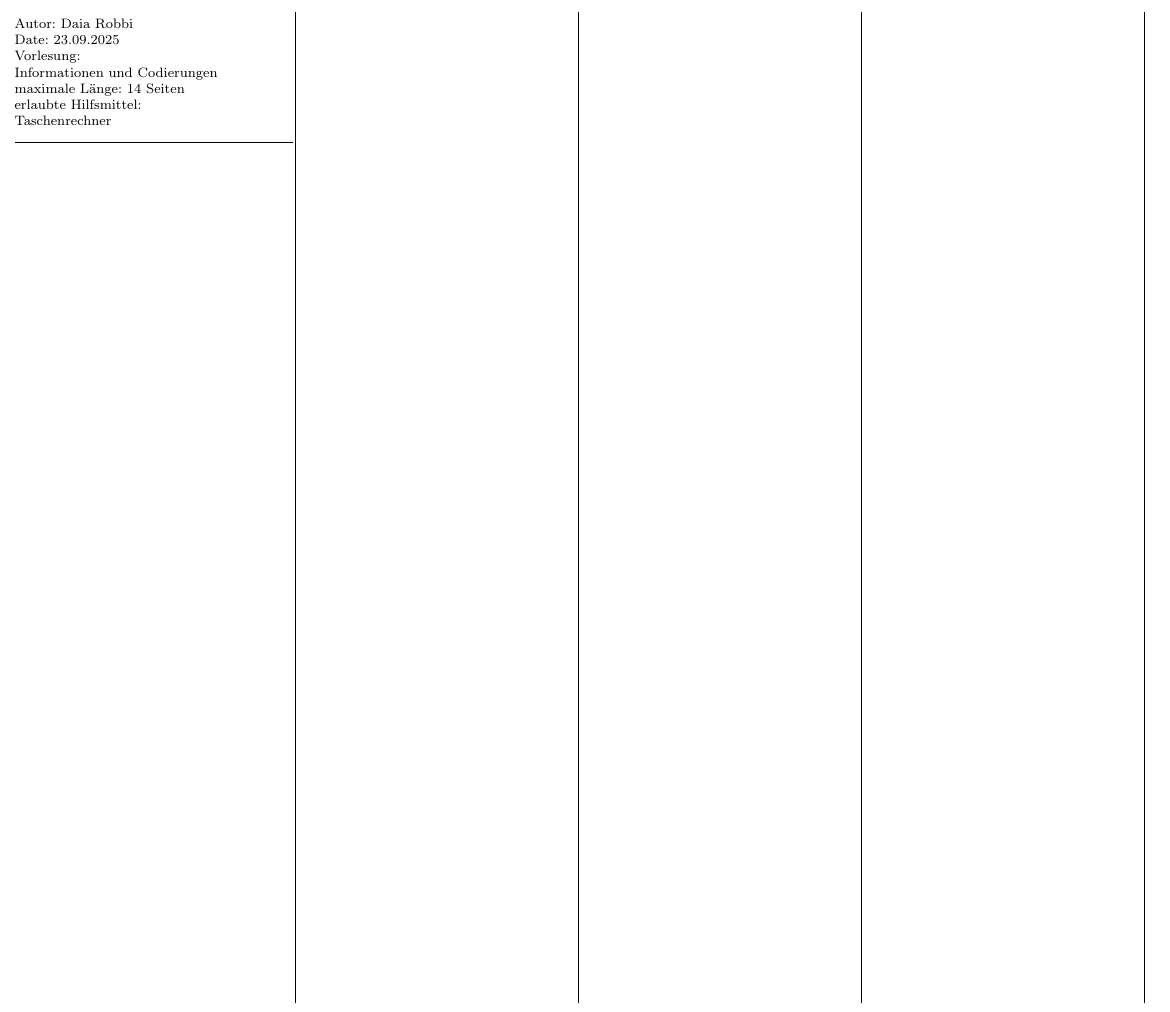
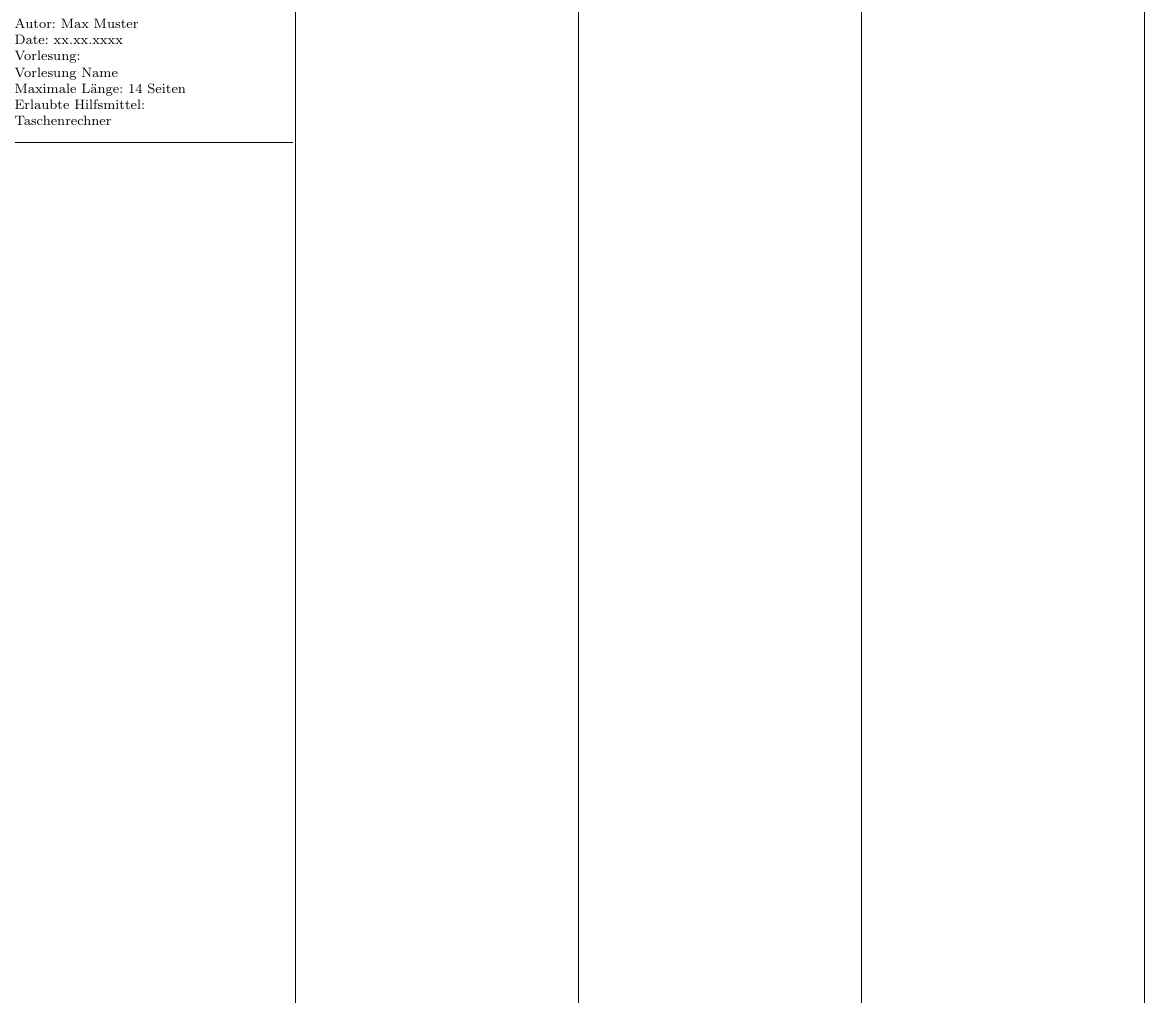
Before and after one commit to getBlup/latex-cheatsheet-template, a LaTeX document (cheatsheet.tex, which reads source/header.tex): part of the page, cut at the place of the change. Compiled offline with pdfLaTeX.

Commit message:
tweaking

```diff
--- a/cheatsheet.tex
+++ b/cheatsheet.tex
@@ -4,7 +4,7 @@
 \usepackage[T1]{fontenc}
 \usepackage{multicol}
 
-\setlength{\columnseprule}{0.4pt} % line between columns
+\setlength{\columnseprule}{0.4pt}
 \setlength{\columnsep}{1mm}
 \setlength{\parindent}{0pt}
 
--- a/source/header.tex
+++ b/source/header.tex
@@ -1,8 +1,8 @@
-Autor: Daia Robbi\\
-Date: 23.09.2025\\
+Autor: Max Muster\\
+Date: xx.xx.xxxx\\
 Vorlesung:\\
-Informationen und Codierungen\\
-maximale Länge: 14 Seiten\\
-erlaubte Hilfsmittel:\\
+Vorlesung Name\\
+Maximale Länge: 14 Seiten\\
+Erlaubte Hilfsmittel:\\
 Taschenrechner\\
 \hrule
```
Also changed, not shown: out_dir/cheatsheet.pdf, source/vorlesungen/01_vorlesung.tex (added), 3 other files.
